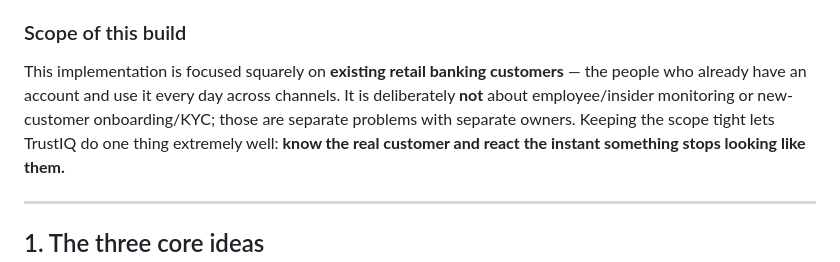
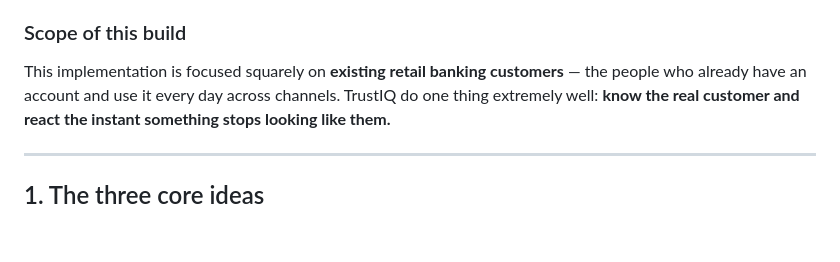
Before and after one commit to 23110572-hash/TrustIQ, a Markdown page: README.md, the part around the change. GitHub-like rendering; blank space fills up the shorter version.

Commit message:
Update scope description in README
Clarified the scope of the implementation in the README.

```diff
--- a/README.md
+++ b/README.md
@@ -20,9 +20,7 @@ real time against a durable **Digital Identity Passport**.
 ### Scope of this build
 This implementation is focused squarely on **existing retail banking customers**
 — the people who already have an account and use it every day across channels.
-It is deliberately **not** about employee/insider monitoring or new-customer
-onboarding/KYC; those are separate problems with separate owners. Keeping the
-scope tight lets TrustIQ do one thing extremely well: **know the real customer
+TrustIQ do one thing extremely well: **know the real customer
 and react the instant something stops looking like them.**
 
 ---
```
